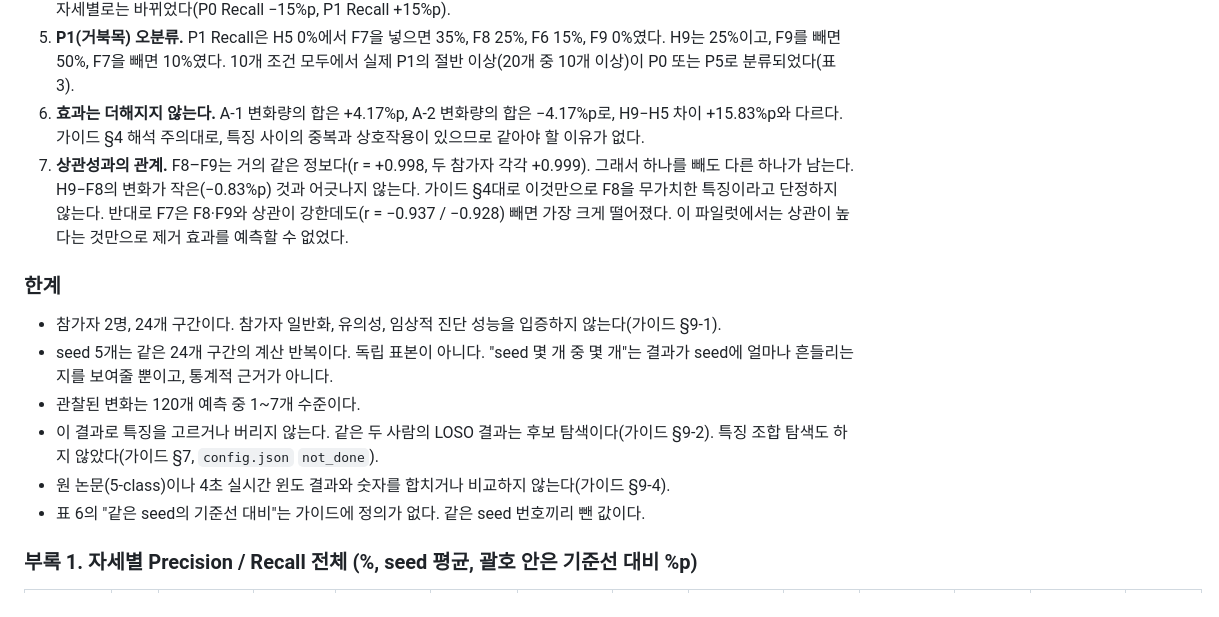
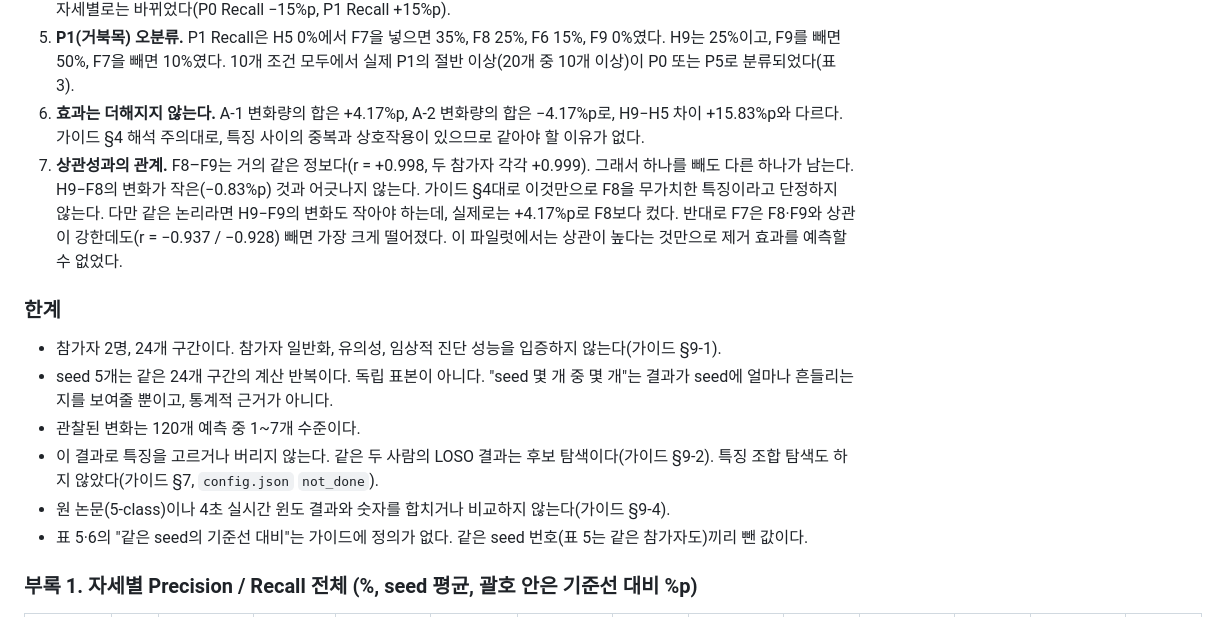
Before and after one commit to woo0208/AIoT, a Markdown page: analysis/teammate_feature_ablation_20261029/summary.md, the part around the change. GitHub-like rendering.

Commit message:
research(ablation): clarify task A interpretation and seed-delta note
Second pre-handoff review of guide task A (2 wording findings):
- interpretation 7 now also states that H9-F9 (+4.17%p) does not fit
  the F8-F9 redundancy explanation, instead of reporting only H9-F8
- the "same-seed delta" definition note now covers tables 5 and 6

No numbers changed. Not pushed.

Co-Authored-By: Claude Opus 5.5 <noreply@anthropic.com>

```diff
--- a/analysis/teammate_feature_ablation_20261029/summary.md
+++ b/analysis/teammate_feature_ablation_20261029/summary.md
@@ -156,7 +156,7 @@
 4. **F6은 정확도 변화가 작았다.** A-1은 0.00%p(모든 seed에서 같음), A-2는 −1.67%p(−2개)였다. A-1에서 정확도는 같았지만 자세별로는 바뀌었다(P0 Recall −15%p, P1 Recall +15%p).
 5. **P1(거북목) 오분류.** P1 Recall은 H5 0%에서 F7을 넣으면 35%, F8 25%, F6 15%, F9 0%였다. H9는 25%이고, F9를 빼면 50%, F7을 빼면 10%였다. 10개 조건 모두에서 실제 P1의 절반 이상(20개 중 10개 이상)이 P0 또는 P5로 분류되었다(표 3).
 6. **효과는 더해지지 않는다.** A-1 변화량의 합은 +4.17%p, A-2 변화량의 합은 −4.17%p로, H9−H5 차이 +15.83%p와 다르다. 가이드 §4 해석 주의대로, 특징 사이의 중복과 상호작용이 있으므로 같아야 할 이유가 없다.
-7. **상관성과의 관계.** F8–F9는 거의 같은 정보다(r = +0.998, 두 참가자 각각 +0.999). 그래서 하나를 빼도 다른 하나가 남는다. H9−F8의 변화가 작은(−0.83%p) 것과 어긋나지 않는다. 가이드 §4대로 이것만으로 F8을 무가치한 특징이라고 단정하지 않는다. 반대로 F7은 F8·F9와 상관이 강한데도(r = −0.937 / −0.928) 빼면 가장 크게 떨어졌다. 이 파일럿에서는 상관이 높다는 것만으로 제거 효과를 예측할 수 없었다.
+7. **상관성과의 관계.** F8–F9는 거의 같은 정보다(r = +0.998, 두 참가자 각각 +0.999). 그래서 하나를 빼도 다른 하나가 남는다. H9−F8의 변화가 작은(−0.83%p) 것과 어긋나지 않는다. 가이드 §4대로 이것만으로 F8을 무가치한 특징이라고 단정하지 않는다. 다만 같은 논리라면 H9−F9의 변화도 작아야 하는데, 실제로는 +4.17%p로 F8보다 컸다. 반대로 F7은 F8·F9와 상관이 강한데도(r = −0.937 / −0.928) 빼면 가장 크게 떨어졌다. 이 파일럿에서는 상관이 높다는 것만으로 제거 효과를 예측할 수 없었다.
 
 ### 한계
 
@@ -165,7 +165,7 @@
 - 관찰된 변화는 120개 예측 중 1~7개 수준이다.
 - 이 결과로 특징을 고르거나 버리지 않는다. 같은 두 사람의 LOSO 결과는 후보 탐색이다(가이드 §9-2). 특징 조합 탐색도 하지 않았다(가이드 §7, `config.json` `not_done`).
 - 원 논문(5-class)이나 4초 실시간 윈도 결과와 숫자를 합치거나 비교하지 않는다(가이드 §9-4).
-- 표 6의 "같은 seed의 기준선 대비"는 가이드에 정의가 없다. 같은 seed 번호끼리 뺀 값이다.
+- 표 5·6의 "같은 seed의 기준선 대비"는 가이드에 정의가 없다. 같은 seed 번호(표 5는 같은 참가자도)끼리 뺀 값이다.
 
 ### 부록 1. 자세별 Precision / Recall 전체 (%, seed 평균, 괄호 안은 기준선 대비 %p)
 
```
